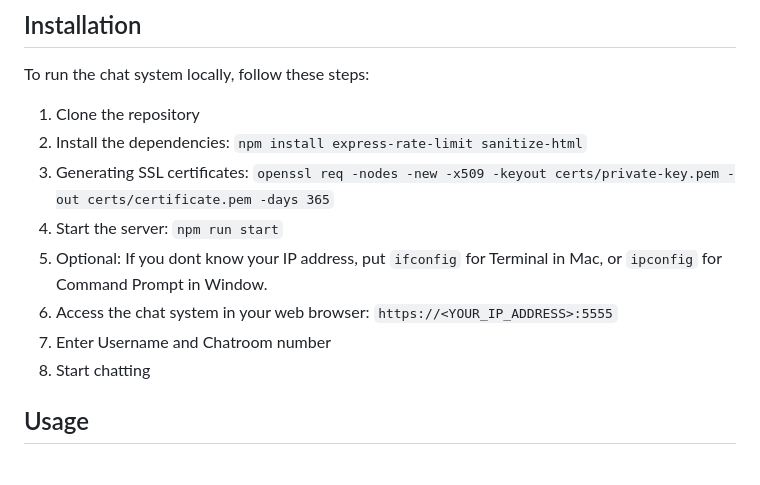
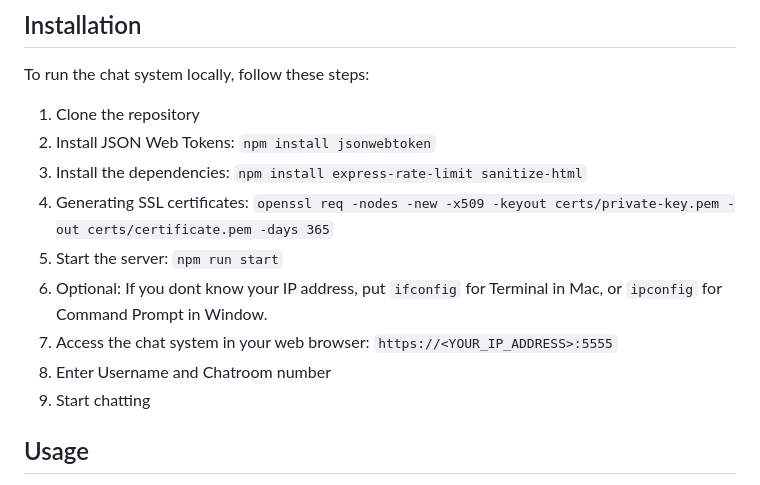
Before and after one commit to phuoctrung2407/Chatapplication-Backdoor-free-version-, a Markdown page: README.md, the part around the change. Rendered like a GitHub page.

```diff
--- a/README.md
+++ b/README.md
@@ -56,13 +56,14 @@ _ SSL certificate for HTTPS
 To run the chat system locally, follow these steps:
 
 1. Clone the repository
-2. Install the dependencies: `npm install express-rate-limit sanitize-html`
-3. Generating SSL certificates: `openssl req -nodes -new -x509 -keyout certs/private-key.pem -out certs/certificate.pem -days 365`
-4. Start the server: `npm run start`
-5. Optional: If you dont know your IP address, put `ifconfig` for Terminal in Mac, or `ipconfig` for Command Prompt in Window.
-6. Access the chat system in your web browser: `https://<YOUR_IP_ADDRESS>:5555`
-7. Enter Username and Chatroom number
-8. Start chatting
+2. Install JSON Web Tokens: `npm install jsonwebtoken`
+3. Install the dependencies: `npm install express-rate-limit sanitize-html`
+4. Generating SSL certificates: `openssl req -nodes -new -x509 -keyout certs/private-key.pem -out certs/certificate.pem -days 365`
+5. Start the server: `npm run start`
+6. Optional: If you dont know your IP address, put `ifconfig` for Terminal in Mac, or `ipconfig` for Command Prompt in Window.
+7. Access the chat system in your web browser: `https://<YOUR_IP_ADDRESS>:5555`
+8. Enter Username and Chatroom number
+9. Start chatting
 
 ## Usage
 chatapplication/
```
